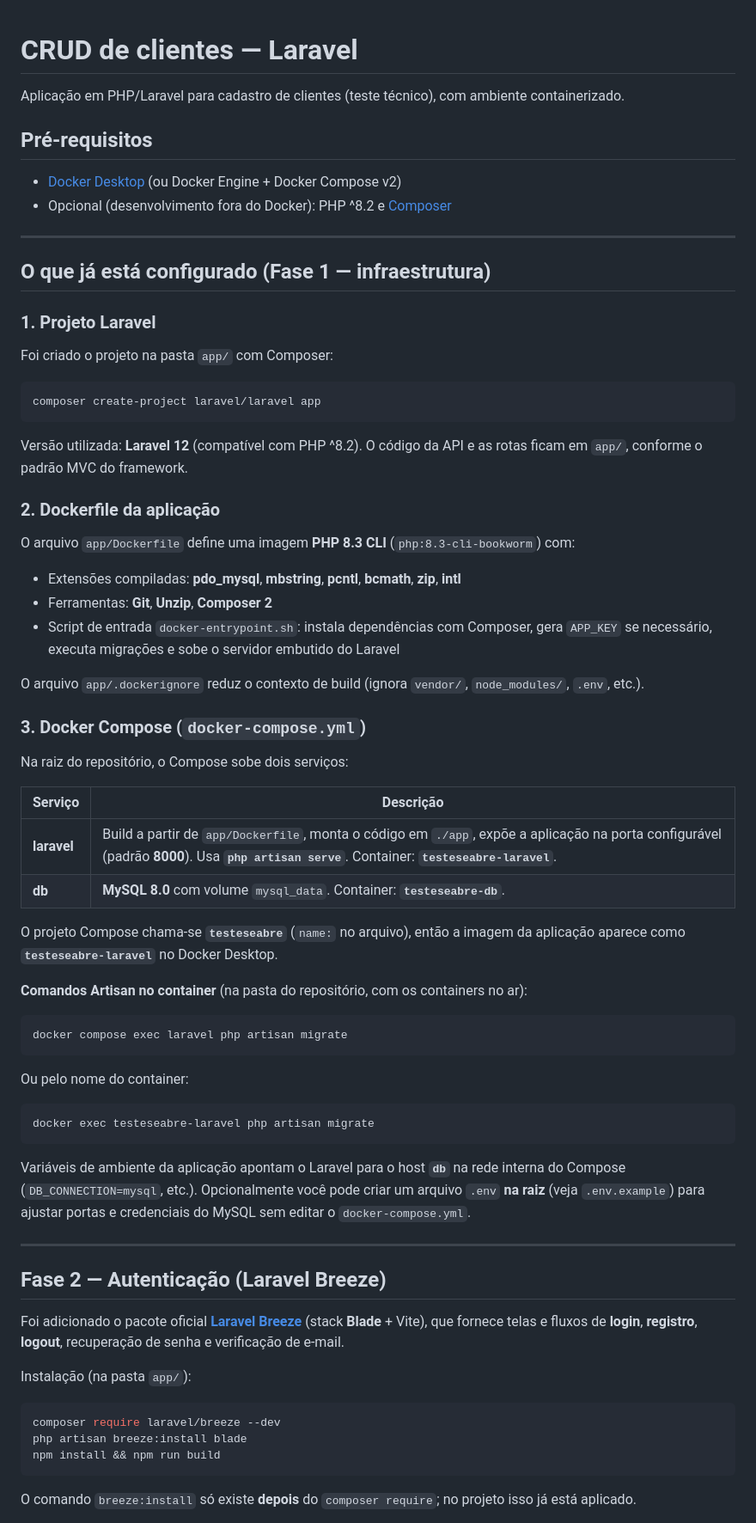
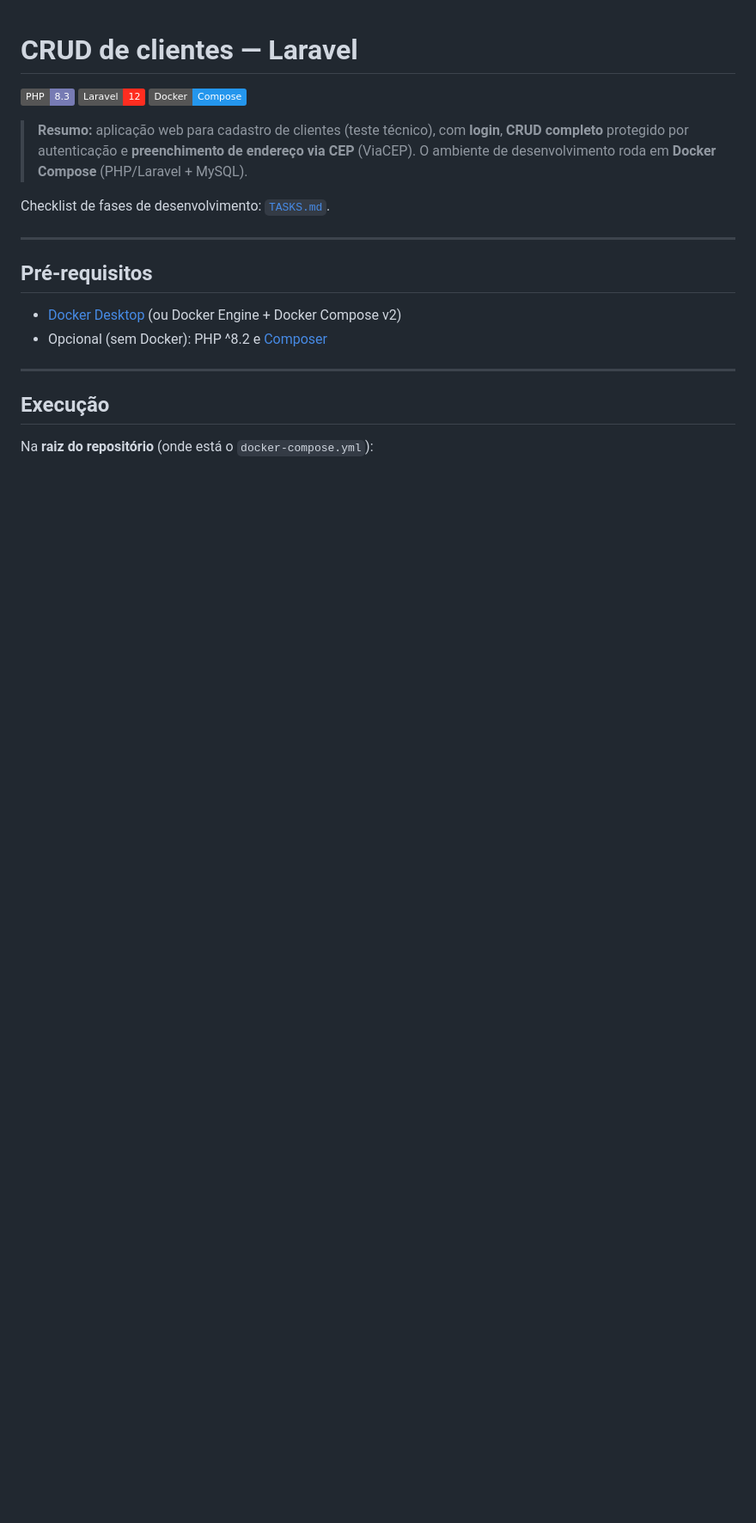
Before and after one commit to RodrigoNexy/sebrae_test, a Markdown page: README.md, the part around one of its changes. Shown at 86% size. GitHub-like rendering; badges without logos; blank space fills up the shorter version.

````diff
--- a/README.md
+++ b/README.md
@@ -1,74 +1,23 @@
 # CRUD de clientes — Laravel
 
-Aplicação em PHP/Laravel para cadastro de clientes (teste técnico), com ambiente containerizado.
+![PHP](https://img.shields.io/badge/PHP-8.3-777BB4?logo=php&logoColor=white)
+![Laravel](https://img.shields.io/badge/Laravel-12-FF2D20?logo=laravel&logoColor=white)
+![Docker](https://img.shields.io/badge/Docker-Compose-2496ED?logo=docker&logoColor=white)
+
+> **Resumo:** aplicação web para cadastro de clientes (teste técnico), com **login**, **CRUD completo** protegido por autenticação e **preenchimento de endereço via CEP** (ViaCEP). O ambiente de desenvolvimento roda em **Docker Compose** (PHP/Laravel + MySQL).
+
+Checklist de fases de desenvolvimento: [`TASKS.md`](./TASKS.md).
+
+---
 
 ## Pré-requisitos
 
 - [Docker Desktop](https://www.docker.com/products/docker-desktop/) (ou Docker Engine + Docker Compose v2)
-- Opcional (desenvolvimento fora do Docker): PHP ^8.2 e [Composer](https://getcomposer.org/)
+- Opcional (sem Docker): PHP ^8.2 e [Composer](https://getcomposer.org/)
 
 ---
 
-## O que já está configurado (Fase 1 — infraestrutura)
+## Execução
 
-### 1. Projeto Laravel
+Na **raiz do repositório** (onde está o `docker-compose.yml`):
 
-Foi criado o projeto na pasta `app/` com Composer:
-
-```bash
-composer create-project laravel/laravel app
-```
-
-Versão utilizada: **Laravel 12** (compatível com PHP ^8.2). O código da API e as rotas ficam em `app/`, conforme o padrão MVC do framework.
-
-### 2. Dockerfile da aplicação
-
-O arquivo `app/Dockerfile` define uma imagem **PHP 8.3 CLI** (`php:8.3-cli-bookworm`) com:
-
-- Extensões compiladas: **pdo_mysql**, **mbstring**, **pcntl**, **bcmath**, **zip**, **intl**
-- Ferramentas: **Git**, **Unzip**, **Composer 2**
-- Script de entrada `docker-entrypoint.sh`: instala dependências com Composer, gera `APP_KEY` se necessário, executa migrações e sobe o servidor embutido do Laravel
-
-O arquivo `app/.dockerignore` reduz o contexto de build (ignora `vendor/`, `node_modules/`, `.env`, etc.).
-
-### 3. Docker Compose (`docker-compose.yml`)
-
-Na raiz do repositório, o Compose sobe dois serviços:
-
-| Serviço | Descrição |
-|--------|-----------|
-| **laravel** | Build a partir de `app/Dockerfile`, monta o código em `./app`, expõe a aplicação na porta configurável (padrão **8000**). Usa **`php artisan serve`**. Container: **`testeseabre-laravel`**. |
-| **db** | **MySQL 8.0** com volume `mysql_data`. Container: **`testeseabre-db`**. |
-
-O projeto Compose chama-se **`testeseabre`** (`name:` no arquivo), então a imagem da aplicação aparece como **`testeseabre-laravel`** no Docker Desktop.
-
-**Comandos Artisan no container** (na pasta do repositório, com os containers no ar):
-
-```bash
-docker compose exec laravel php artisan migrate
-```
-
-Ou pelo nome do container:
-
-```bash
-docker exec testeseabre-laravel php artisan migrate
-```
-
-Variáveis de ambiente da aplicação apontam o Laravel para o host **`db`** na rede interna do Compose (`DB_CONNECTION=mysql`, etc.). Opcionalmente você pode criar um arquivo `.env` **na raiz** (veja `.env.example`) para ajustar portas e credenciais do MySQL sem editar o `docker-compose.yml`.
-
----
-
-## Fase 2 — Autenticação (Laravel Breeze)
-
-Foi adicionado o pacote oficial **[Laravel Breeze](https://laravel.com/docs/starter-kits#laravel-breeze)** (stack **Blade** + Vite), que fornece telas e fluxos de **login**, **registro**, **logout**, recuperação de senha e verificação de e-mail.
-
-Instalação (na pasta `app/`):
-
-```bash
-composer require laravel/breeze --dev
-php artisan breeze:install blade
-npm install && npm run build
-```
-
-O comando `breeze:install` só existe **depois** do `composer require`; no projeto isso já está aplicado.
-
````
Also changed, not shown: other parts of README.md (+167 -75 lines).
